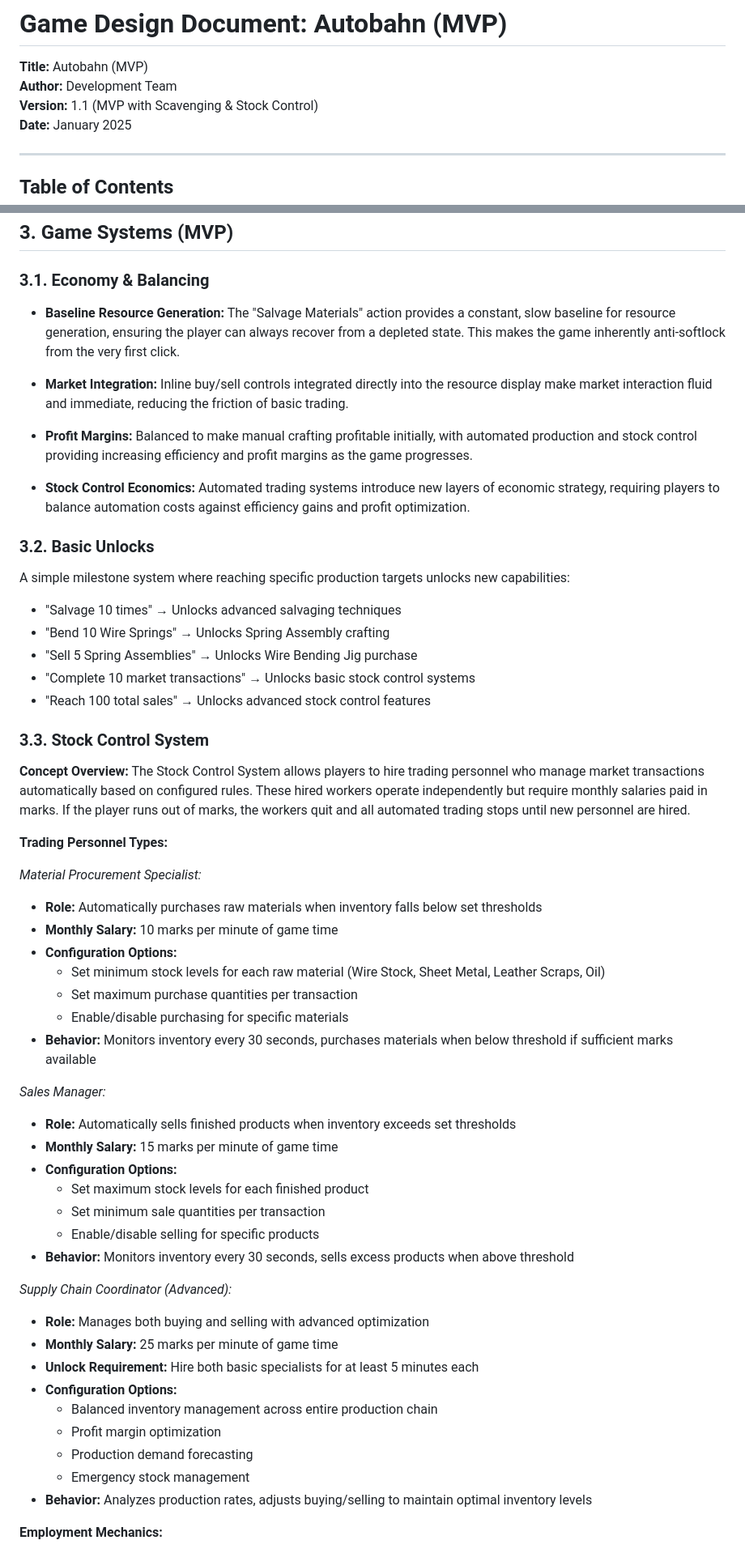
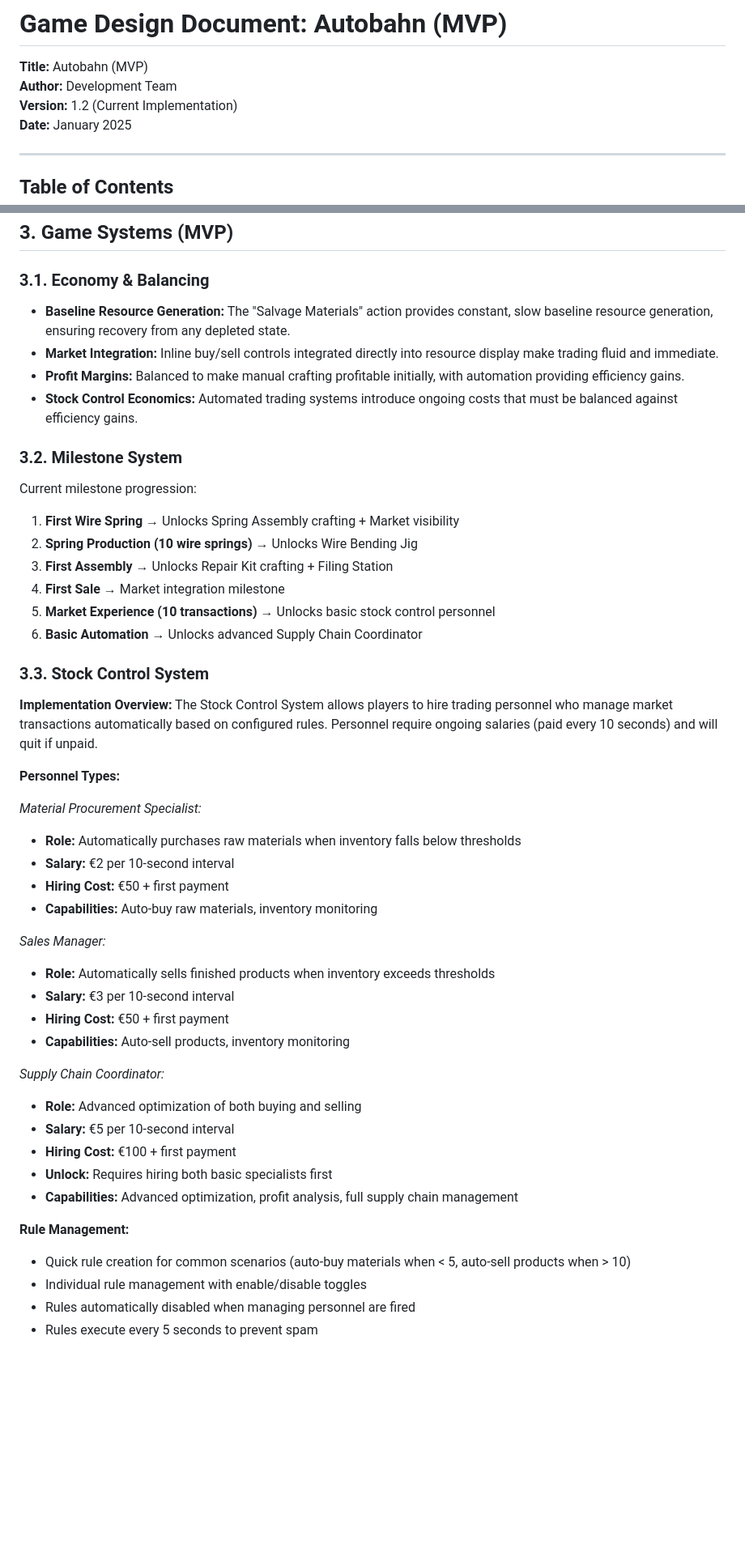
Before and after one commit to laurentiu-dancu/autobahn, a Markdown page: docs/game-design-document.md, 2 parts joined by grey strips. Shown at 81% size. Drawn GitHub-style; blank space fills up the shorter version.

Commit message:
Update Game Design Document to Match Current Implementation

```diff
--- a/docs/game-design-document.md
+++ b/docs/game-design-document.md
@@ -2,7 +2,7 @@
 
 **Title:** Autobahn (MVP)
 **Author:** Development Team
-**Version:** 1.1 (MVP with Scavenging & Stock Control)
+**Version:** 1.2 (Current Implementation)
 **Date:** January 2025
 
 ---
@@ -134,58 +138,50 @@ The game reveals systems and UI elements only when they become relevant:
 
 ### 3.1. Economy & Balancing
 
-- **Baseline Resource Generation:** The "Salvage Materials" action provides a constant, slow baseline for resource generation, ensuring the player can always recover from a depleted state. This makes the game inherently anti-softlock from the very first click.
+- **Baseline Resource Generation:** The "Salvage Materials" action provides constant, slow baseline resource generation, ensuring recovery from any depleted state.
+- **Market Integration:** Inline buy/sell controls integrated directly into resource display make trading fluid and immediate.
+- **Profit Margins:** Balanced to make manual crafting profitable initially, with automation providing efficiency gains.
+- **Stock Control Economics:** Automated trading systems introduce ongoing costs that must be balanced against efficiency gains.
 
-- **Market Integration:** Inline buy/sell controls integrated directly into the resource display make market interaction fluid and immediate, reducing the friction of basic trading.
+### 3.2. Milestone System
 
-- **Profit Margins:** Balanced to make manual crafting profitable initially, with automated production and stock control providing increasing efficiency and profit margins as the game progresses.
-
-- **Stock Control Economics:** Automated trading systems introduce new layers of economic strategy, requiring players to balance automation costs against efficiency gains and profit optimization.
-
-### 3.2. Basic Unlocks
-
-A simple milestone system where reaching specific production targets unlocks new capabilities:
-- "Salvage 10 times" → Unlocks advanced salvaging techniques
-- "Bend 10 Wire Springs" → Unlocks Spring Assembly crafting
-- "Sell 5 Spring Assemblies" → Unlocks Wire Bending Jig purchase
-- "Complete 10 market transactions" → Unlocks basic stock control systems
-- "Reach 100 total sales" → Unlocks advanced stock control features
+Current milestone progression:
+1. **First Wire Spring** → Unlocks Spring Assembly crafting + Market visibility
+2. **Spring Production (10 wire springs)** → Unlocks Wire Bending Jig
+3. **First Assembly** → Unlocks Repair Kit crafting + Filing Station
+4. **First Sale** → Market integration milestone
+5. **Market Experience (10 transactions)** → Unlocks basic stock control personnel
+6. **Basic Automation** → Unlocks advanced Supply Chain Coordinator
 
 ### 3.3. Stock Control System
 
-**Concept Overview:**
-The Stock Control System allows players to hire trading personnel who manage market transactions automatically based on configured rules. These hired workers operate independently but require monthly salaries paid in marks. If the player runs out of marks, the workers quit and all automated trading stops until new personnel are hired.
+**Implementation Overview:**
+The Stock Control System allows players to hire trading personnel who manage market transactions automatically based on configured rules. Personnel require ongoing salaries (paid every 10 seconds) and will quit if unpaid.
 
-**Trading Personnel Types:**
+**Personnel Types:**
 
 *Material Procurement Specialist:*
-- **Role:** Automatically purchases raw materials when inventory falls below set thresholds
-- **Monthly Salary:** 10 marks per minute of game time
-- **Configuration Options:**
-  - Set minimum stock levels for each raw material (Wire Stock, Sheet Metal, Leather Scraps, Oil)
-  - Set maximum purchase quantities per transaction
-  - Enable/disable purchasing for specific materials
-- **Behavior:** Monitors inventory every 30 seconds, purchases materials when below threshold if sufficient marks available
+- **Role:** Automatically purchases raw materials when inventory falls below thresholds
+- **Salary:** €2 per 10-second interval
+- **Hiring Cost:** €50 + first payment
+- **Capabilities:** Auto-buy raw materials, inventory monitoring
 
 *Sales Manager:*
-- **Role:** Automatically sells finished products when inventory exceeds set thresholds
-- **Monthly Salary:** 15 marks per minute of game time
-- **Configuration Options:**
-  - Set maximum stock levels for each finished product
-  - Set minimum sale quantities per transaction
-  - Enable/disable selling for specific products
-- **Behavior:** Monitors inventory every 30 seconds, sells excess products when above threshold
+- **Role:** Automatically sells finished products when inventory exceeds thresholds
+- **Salary:** €3 per 10-second interval
+- **Hiring Cost:** €50 + first payment
+- **Capabilities:** Auto-sell products, inventory monitoring
 
-*Supply Chain Coordinator (Advanced):*
-- **Role:** Manages both buying and selling with advanced optimization
-- **Monthly Salary:** 25 marks per minute of game time
-- **Unlock Requirement:** Hire both basic specialists for at least 5 minutes each
-- **Configuration Options:**
-  - Balanced inventory management across entire production chain
-  - Profit margin optimization
-  - Production demand forecasting
-  - Emergency stock management
-- **Behavior:** Analyzes production rates, adjusts buying/selling to maintain optimal inventory levels
+*Supply Chain Coordinator:*
+- **Role:** Advanced optimization of both buying and selling
+- **Salary:** €5 per 10-second interval
+- **Hiring Cost:** €100 + first payment
+- **Unlock:** Requires hiring both basic specialists first
+- **Capabilities:** Advanced optimization, profit analysis, full supply chain management
 
-**Employment Mechanics:**
+**Rule Management:**
+- Quick rule creation for common scenarios (auto-buy materials when < 5, auto-sell products when > 10)
+- Individual rule management with enable/disable toggles
+- Rules automatically disabled when managing personnel are fired
+- Rules execute every 5 seconds to prevent spam
 
```
Also changed, not shown: other parts of docs/game-design-document.md (+94 -116 lines).
